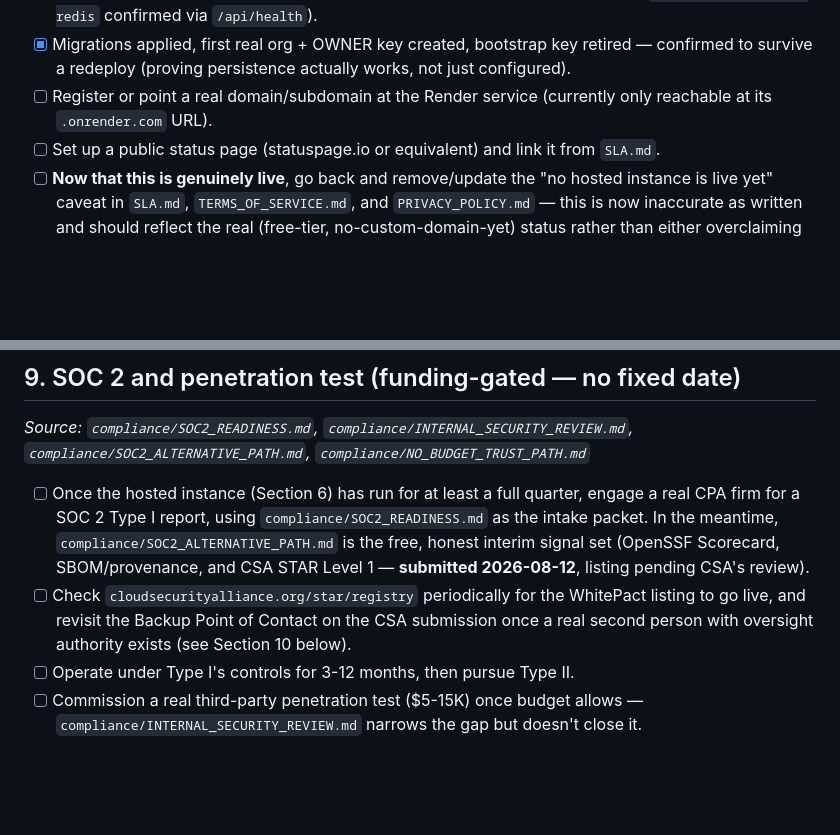
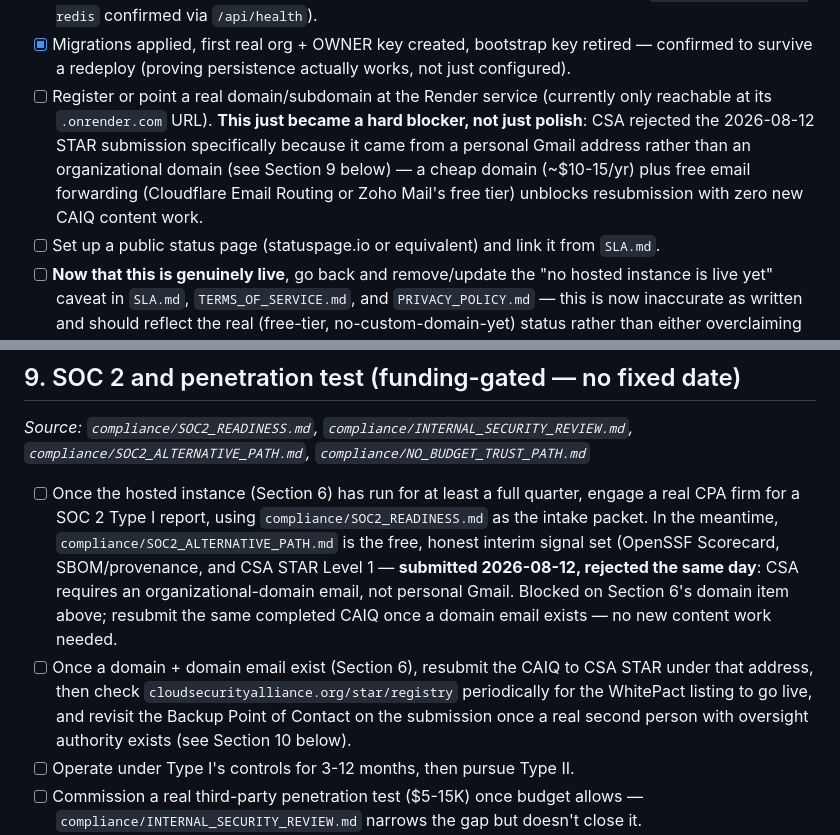
Before and after one commit to Guruprasath-Annadurai/Whitepact, a Markdown page: FOUNDER_ACTION_CHECKLIST.md, 2 parts joined by grey strips. Drawn GitHub-style; blank space fills up the shorter version.

```diff
--- a/FOUNDER_ACTION_CHECKLIST.md
+++ b/FOUNDER_ACTION_CHECKLIST.md
@@ -148,7 +148,13 @@ instead. What's actually live:
       key retired — confirmed to survive a redeploy (proving persistence
       actually works, not just configured).
 - [ ] Register or point a real domain/subdomain at the Render service
-      (currently only reachable at its `.onrender.com` URL).
+      (currently only reachable at its `.onrender.com` URL). **This
+      just became a hard blocker, not just polish**: CSA rejected the
+      2026-08-12 STAR submission specifically because it came from a
+      personal Gmail address rather than an organizational domain (see
+      Section 9 below) — a cheap domain (~$10-15/yr) plus free email
+      forwarding (Cloudflare Email Routing or Zoho Mail's free tier)
+      unblocks resubmission with zero new CAIQ content work.
 - [ ] Set up a public status page (statuspage.io or equivalent) and link
       it from `SLA.md`.
 - [ ] **Now that this is genuinely live**, go back and remove/update the
@@ -209,11 +215,16 @@ instead. What's actually live:
       `compliance/SOC2_READINESS.md` as the intake packet. In the
       meantime, `compliance/SOC2_ALTERNATIVE_PATH.md` is the free,
       honest interim signal set (OpenSSF Scorecard, SBOM/provenance,
-      and CSA STAR Level 1 — **submitted 2026-08-12**, listing pending
-      CSA's review).
-- [ ] Check `cloudsecurityalliance.org/star/registry` periodically for
-      the WhitePact listing to go live, and revisit the Backup Point of
-      Contact on the CSA submission once a real second person with
+      and CSA STAR Level 1 — **submitted 2026-08-12, rejected the same
+      day**: CSA requires an organizational-domain email, not personal
+      Gmail. Blocked on Section 6's domain item above; resubmit the
+      same completed CAIQ once a domain email exists — no new content
+      work needed.
+- [ ] Once a domain + domain email exist (Section 6), resubmit the CAIQ
+      to CSA STAR under that address, then check
+      `cloudsecurityalliance.org/star/registry` periodically for the
+      WhitePact listing to go live, and revisit the Backup Point of
+      Contact on the submission once a real second person with
       oversight authority exists (see Section 10 below).
 - [ ] Operate under Type I's controls for 3-12 months, then pursue Type II.
 - [ ] Commission a real third-party penetration test ($5-15K) once budget
```
Also changed, not shown: compliance/NO_BUDGET_TRUST_PATH.md (+10 -6 lines), compliance/SOC2_ALTERNATIVE_PATH.md (+23 -15 lines).
